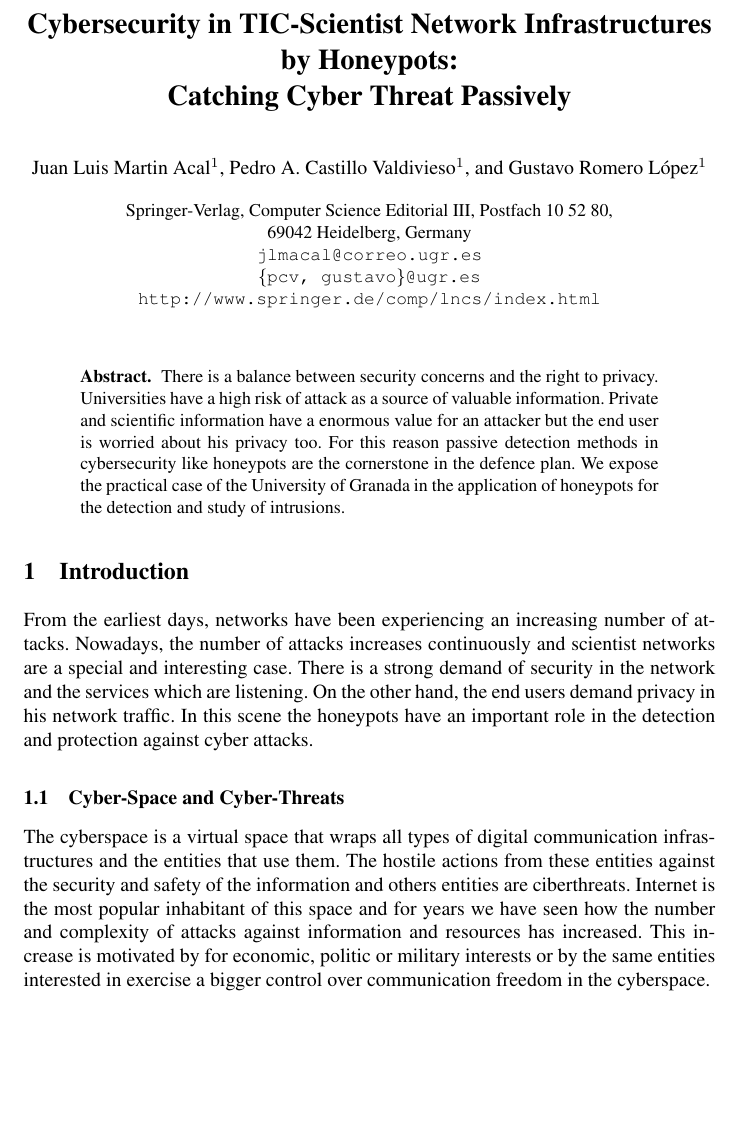
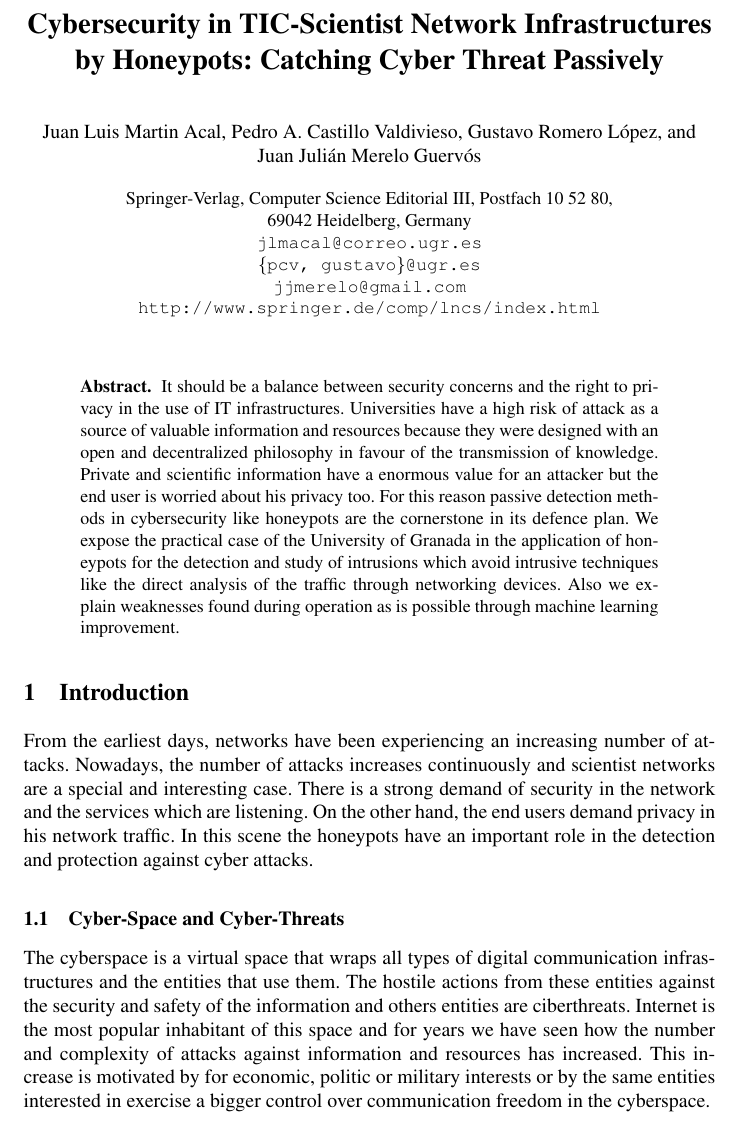
Before and after one commit to geneura-papers/2015_honey, a LaTeX thesis (articuloHoneypot.tex): part of page 1 of 3, cut so that both start at the same text, the shorter picture padded with empty space. Compiled offline with pdfLaTeX.

Commit message:
primeras correcciones

```diff
--- a/articuloHoneypot.tex
+++ b/articuloHoneypot.tex
@@ -11,17 +11,15 @@
 
 \mainmatter
 
-\title{Cybersecurity in TIC-Scientist Network Infrastructures\\by
-  Honeypots:\\Catching Cyber Threat Passively}
-% No deberías forzar saltos de página, Latex es muy listo para estas
-% cosas - jj
-
-\titlerunning{Cybersecurity in TIC-Scientist Network Infrastructures by Honeypots}
+\title{Cybersecurity in TIC-Scientist Network Infrastructures by
+  Honeypots: Catching Cyber Threat Passively}
+% No deberías forzar saltos de página, Latex es muy listo para estas cosas - jj
+% Corregido.
+\titlerunning{Cybersecurity in IT-Scientist Network Infrastructures by Honeypots}
 % TIC en inglés es IT - JJ
-
-\author{Juan Luis Martin Acal\inst{1}
-\and Pedro A. Castillo Valdivieso\inst{1}
-\and Gustavo Romero López\inst{1}} %and JJ? - JJ
+% Corregido.
+\author{Juan Luis Martin Acal \and Pedro A. Castillo Valdivieso
+\and Gustavo Romero López \and Juan Julián Merelo Guervós}
 
 \authorrunning{Juan Luis Martin Acal}
 
@@ -30,28 +28,27 @@ Postfach 10 52 80,\\
 69042 Heidelberg, Germany\\
 \email{jlmacal@correo.ugr.es}\\
 \email{\{pcv, gustavo\}@ugr.es}\\
+\email{jjmerelo@gmail.com}\\
 \texttt{http://www.springer.de/comp/lncs/index.html}
 }
 
 \maketitle
 
 \begin{abstract}
-There is a balance between security concerns and the right to
-privacy. % dónde? Public policy? program design? IT infrastructure
-         % design? Lo hay o lo debería de haber?- JJ
-  Universities have a high risk of attack as a source of valuable
-  information. % ¿Sólo las universidades? ¿Por qué las universidades?
-               % - JJ
-Private and scientific information have a enormous value for an
-attacker but the end user is worried about his privacy too. %Par de
-                                %fallos gordos de inglés. Por favor,
-                                %tened cuidado- JJ
+It should be a balance between security concerns and the right to
+privacy in the use of IT infrastructures. Universities have a high risk of attack as a source of valuable information and resources because they were designed with an open and decentralized philosophy in favour of the transmission of knowledge.
+%¿Sólo las universidades? ¿Por qué las universidades? - JJ
+%Porque en su concepción se fomentó más el principio de facilitar el acceso a la información que su protección. - JL
+Private and scientific information have a enormous value for an attacker but the end user is worried about his privacy too. %Par de
+             %fallos gordos de inglés. Por favor,
+             %tened cuidado- JJ
  For this reason passive detection methods in cybersecurity like
- honeypots are the cornerstone in the defence plan. We expose the
+ honeypots are the cornerstone in its defence plan. We expose the
  practical case of the University of Granada in the application of
- honeypots for the detection and study of intrusions.
-% ¿Y cuál es el objetivo? ¿Caso de éxito? ¿Caso de fracaso? ¿Hay algo
-% original en la implementación de los honeypots? - JJ
+ honeypots for the detection and study of intrusions which avoid intrusive techniques like the direct analysis of the traffic through networking devices. Also we explain weaknesses found during operation as is possible through machine learning improvement.
+
+% ¿Y cuál es el objetivo? ¿Caso de éxito? ¿Caso de fracaso? ¿Hay algo original en la implementación de los honeypots? - JJ
+%El objetivo es mostrar que son como medios de detección muy efectivos sin necesidad de ser intrusivos en el trafico de red, pero que requieren de machine learning para solventar algunas deficiencias en cuanto a la deteccion de amenazas avanzadas se refiere. Exito https://www.honeynet.org/about, https://es.scribd.com/doc/174841947/Memoria, y "llamare" a los argentinos a ver si tienen algo publicado de como les va con su sistema - JL
 \end{abstract}
 
 
@@ -62,30 +59,31 @@ From the earliest days, % ¿de qué? -JJ
   attacks. Nowadays, % pasas de earliest days a nowadays sin solución
                      % de continuidad... algo tendrá que haber en
                      % medio - JJ
+%Citar informes Norton y kaspersky anuales. - JL
  the number of attacks increases continuously and scientist networks
  are a special and interesting case. % cita - JJ
  There is a strong demand of security in the network and the services which are listening. On the other hand, the end users demand privacy in his network traffic. In this scene the honeypots have an important role in the detection and protection against cyber attacks.
 % ¿Por qué la universidad? ¿Qué le hace especial? Si tienes una
 % universidad y quieres aplicarlo, ¿qué tienes que hacer? - JJ
 
-% No suele haber subsecciones en la introducción.
+%Citar informes tecnicos del concepto abierto de las redes cientificas. - JL
+%Si tienes una universidad solo necesitas permiso del órgano responsable de la infraestructura de red y personal formado en administración de redes y sistemas. - JL
+
+%No suele haber subsecciones en la introducción.
+%Unificar o sacar fuera del la introducción. -JL
 \subsection{Cyber-Space and Cyber-Threats}
 \label{sect:Scientist Networks}
 
 The cyberspace is a virtual space that wraps all types of digital
 %Agh, ciberespacio... ¿todo esto para qué ? - JJ
+%Porque es un termino muy sobreexplotado por estar de moda por militares, inteligencia y empresas, cada cual se permite el definirlo a su gusto al intoducirlo.
 communication  infrastructures and the entities that use them. The
-hostile actions from these entities against the security and safety of
-the information and others entities are ciberthreats. Internet is the
-most popular inhabitant of this space and for years we have seen how
+hostile actions from these entities against the security and safety of the information and others entities are ciberthreats. Internet is the most popular inhabitant of this space and for years we have seen how
 %agh, internet como habitante del ciberespacio... qué poco me gustan
 %los clichés - JJ
-the number and complexity of attacks against information and resources
-has increased. This increase is motivated by for economic, politic or
-military interests or by the same entities interested in exercise a
-bigger control over communication freedom in the cyberspace.  % Citas,
-                                % citas y más citas - JJ
-
+%No te falta razón es un cliché...
+the number and complexity of attacks against information and resources has increased. This increase is motivated by for economic, politic or military interests or by the same entities interested in exercise a bigger control over communication freedom in the cyberspace.  % Citas,
+                    % citas y más citas - JJ
 
 \subsection{Scientist Networks}
 \label{sect:Scientist Networks}
```
